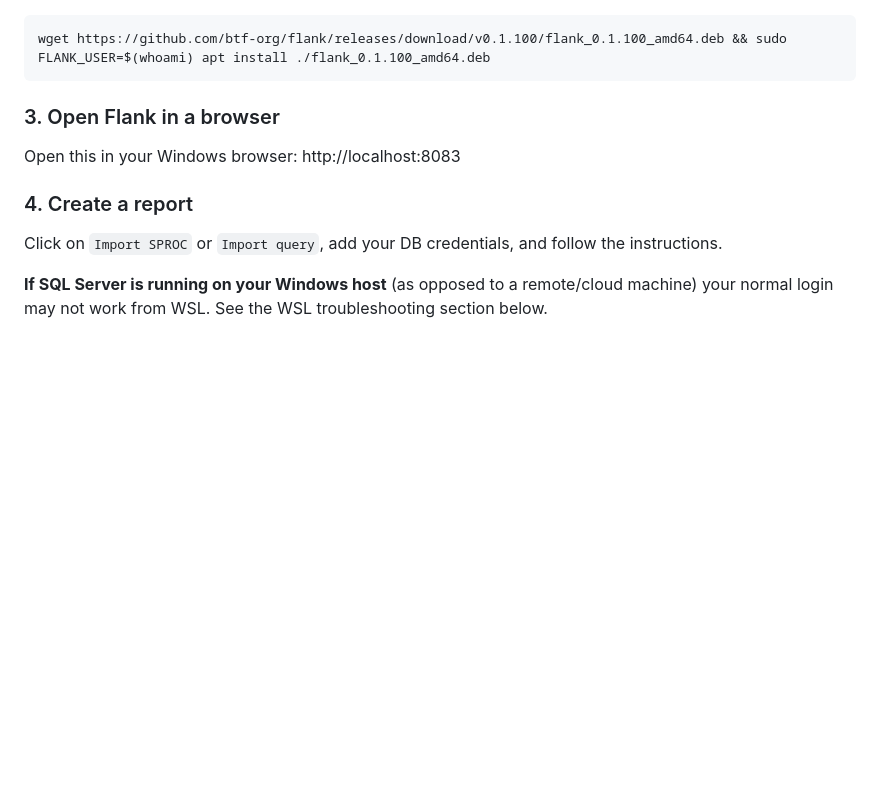
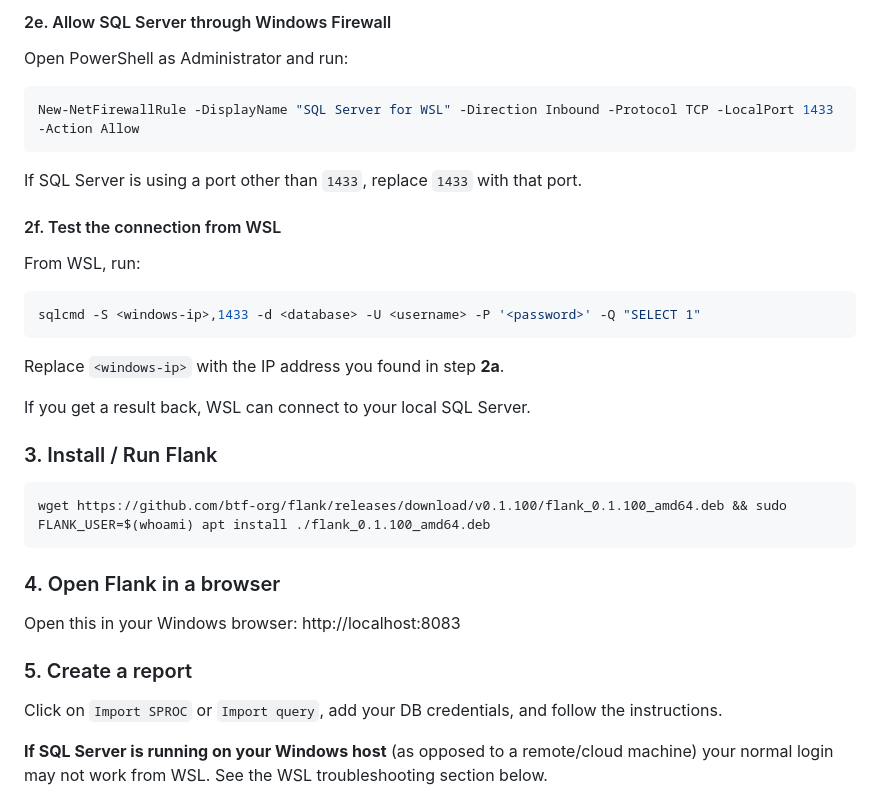
Before and after one commit to btf-org/flank, a Markdown page: README.md, the part around one of its changes. Drawn GitHub-style; folded sections open; blank space fills up the shorter version.

````diff
--- a/README.md
+++ b/README.md
@@ -55,13 +99,36 @@ curl -fsSL https://raw.githubusercontent.com/btf-org/flank/refs/heads/main/build
+#### 2e. Allow SQL Server through Windows Firewall
+
+Open PowerShell as Administrator and run:
+
+```powershell
+New-NetFirewallRule -DisplayName "SQL Server for WSL" -Direction Inbound -Protocol TCP -LocalPort 1433 -Action Allow
+```
+
+If SQL Server is using a port other than `1433`, replace `1433` with that port.
+
+#### 2f. Test the connection from WSL
+
+From WSL, run:
+
+```bash
+sqlcmd -S <windows-ip>,1433 -d <database> -U <username> -P '<password>' -Q "SELECT 1"
+```
+
+Replace `<windows-ip>` with the IP address you found in step **2a**.
+
+If you get a result back, WSL can connect to your local SQL Server.
+
+### 3. Install / Run Flank
 
 ```bash
 wget https://github.com/btf-org/flank/releases/download/v0.1.100/flank_0.1.100_amd64.deb && sudo FLANK_USER=$(whoami) apt install ./flank_0.1.100_amd64.deb
 ```
 
-### 3. Open Flank in a browser
+### 4. Open Flank in a browser
 
 Open this in your Windows browser: http://localhost:8083
 
-### 4. Create a report
+### 5. Create a report
 
 Click on `Import SPROC` or `Import query`, add your DB credentials, and follow the instructions.
 
````
Also changed, not shown: other parts of README.md (+66 -22 lines).
